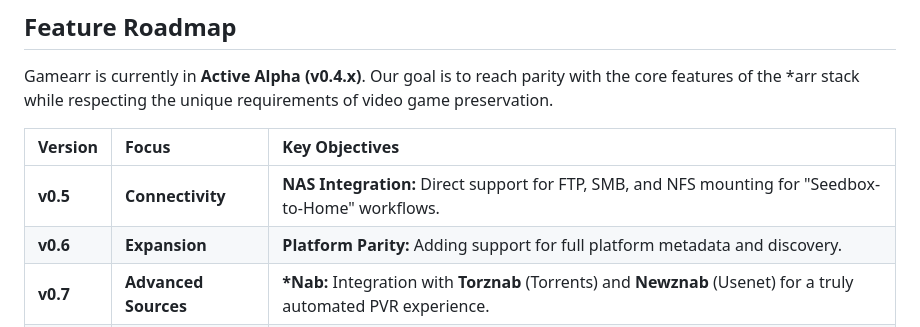
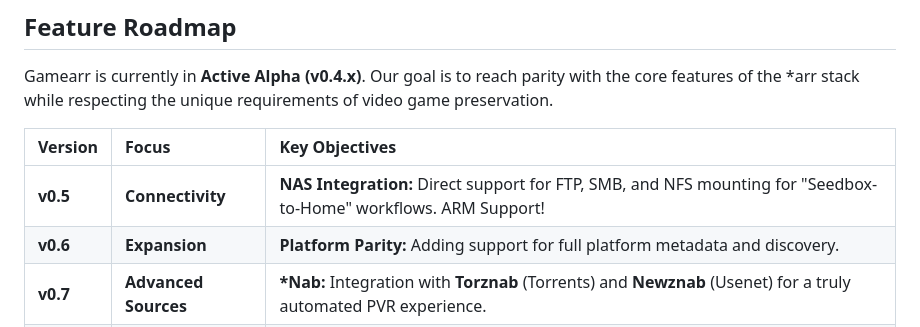
Before and after one commit to Tyxton/Gamearr, a Markdown page: README.md, the part around the change. GitHub-like rendering.

```diff
--- a/README.md
+++ b/README.md
@@ -118,7 +118,7 @@ Gamearr is currently in **Active Alpha (v0.4.x)**. Our goal is to reach parity w
 
 | Version  | Focus                | Key Objectives                                                                                                    |
 | :------- | :------------------- | :---------------------------------------------------------------------------------------------------------------- |
-| **v0.5** | **Connectivity**     | **NAS Integration:** Direct support for FTP, SMB, and NFS mounting for "Seedbox-to-Home" workflows.               |
+| **v0.5** | **Connectivity**     | **NAS Integration:** Direct support for FTP, SMB, and NFS mounting for "Seedbox-to-Home" workflows. ARM Support!               |
 | **v0.6** | **Expansion**        | **Platform Parity:** Adding support for full platform metadata and discovery.                                     |
 | **v0.7** | **Advanced Sources** | **\*Nab:** Integration with **Torznab** (Torrents) and **Newznab** (Usenet) for a truly automated PVR experience. |
 | **v0.8** | **Intelligence**     | **Import Lists:** Auto-sync your library based on Steam Wishlists, IGDB Collections, or Metacritic top-charts.    |
```
